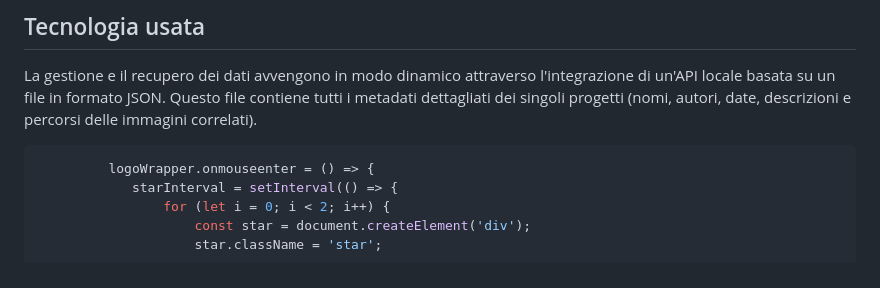
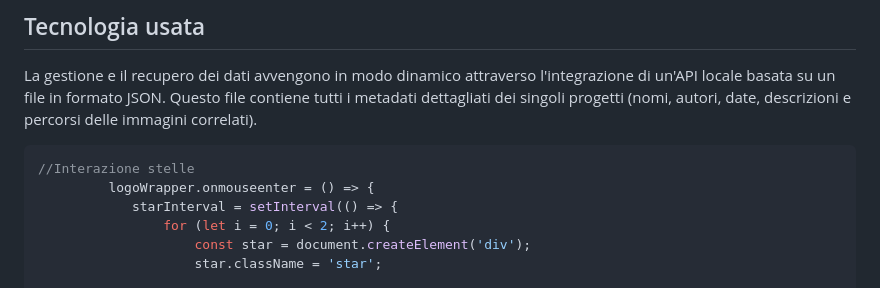
Before and after one commit to carladegennaro/progetto2, a Markdown page: README.md, the part around one of its changes. Drawn GitHub-style.

````diff
--- a/README.md
+++ b/README.md
@@ -35,6 +35,7 @@ https://github.com/user-attachments/assets/21c0c238-976c-4329-9b67-9aa546798c41
 La gestione e il recupero dei dati avvengono in modo dinamico attraverso l'integrazione di un'API locale basata su un file in formato JSON. Questo file contiene tutti i metadati dettagliati dei singoli progetti (nomi, autori, date, descrizioni e percorsi delle immagini correlati).
 
 ``` JavaScript
+//Interazione stelle
          logoWrapper.onmouseenter = () => {
             starInterval = setInterval(() => {
                 for (let i = 0; i < 2; i++) {
````
Also changed, not shown: other parts of README.md (+1 -1 lines).
